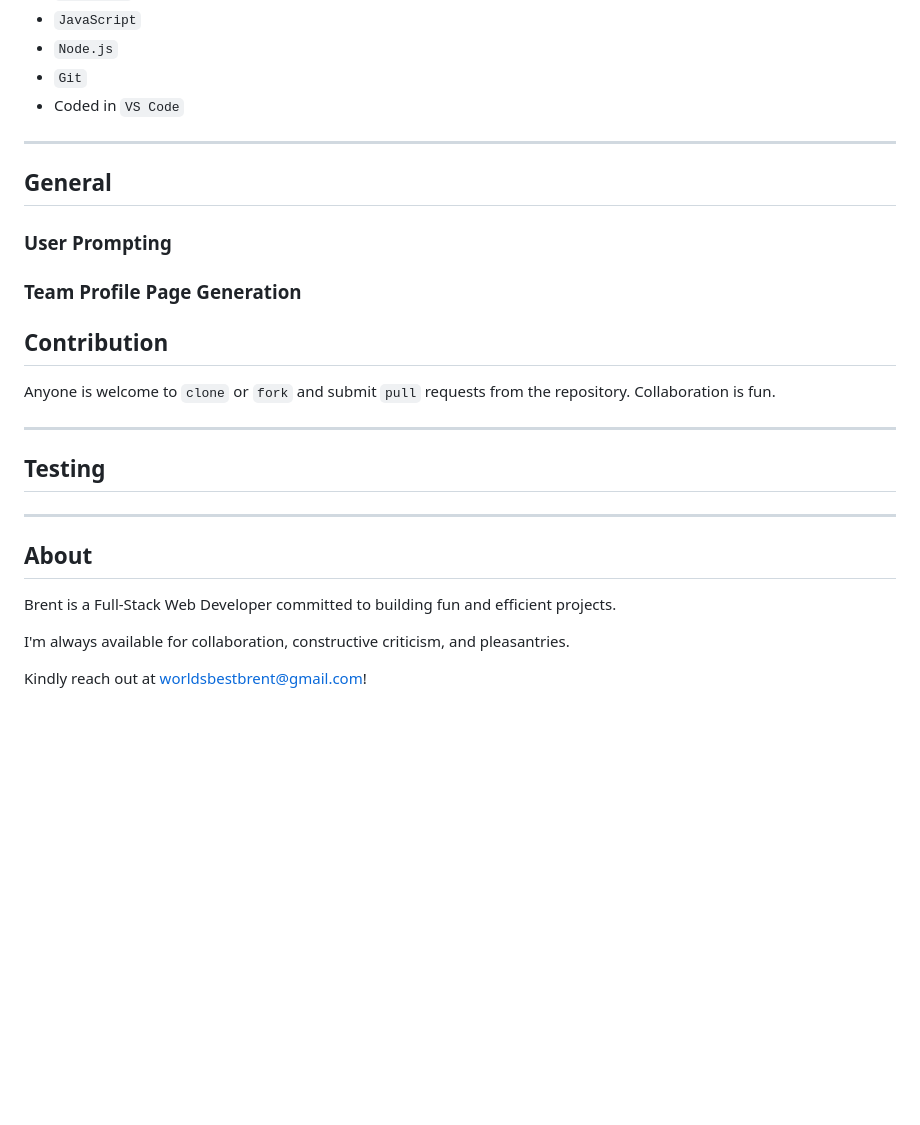
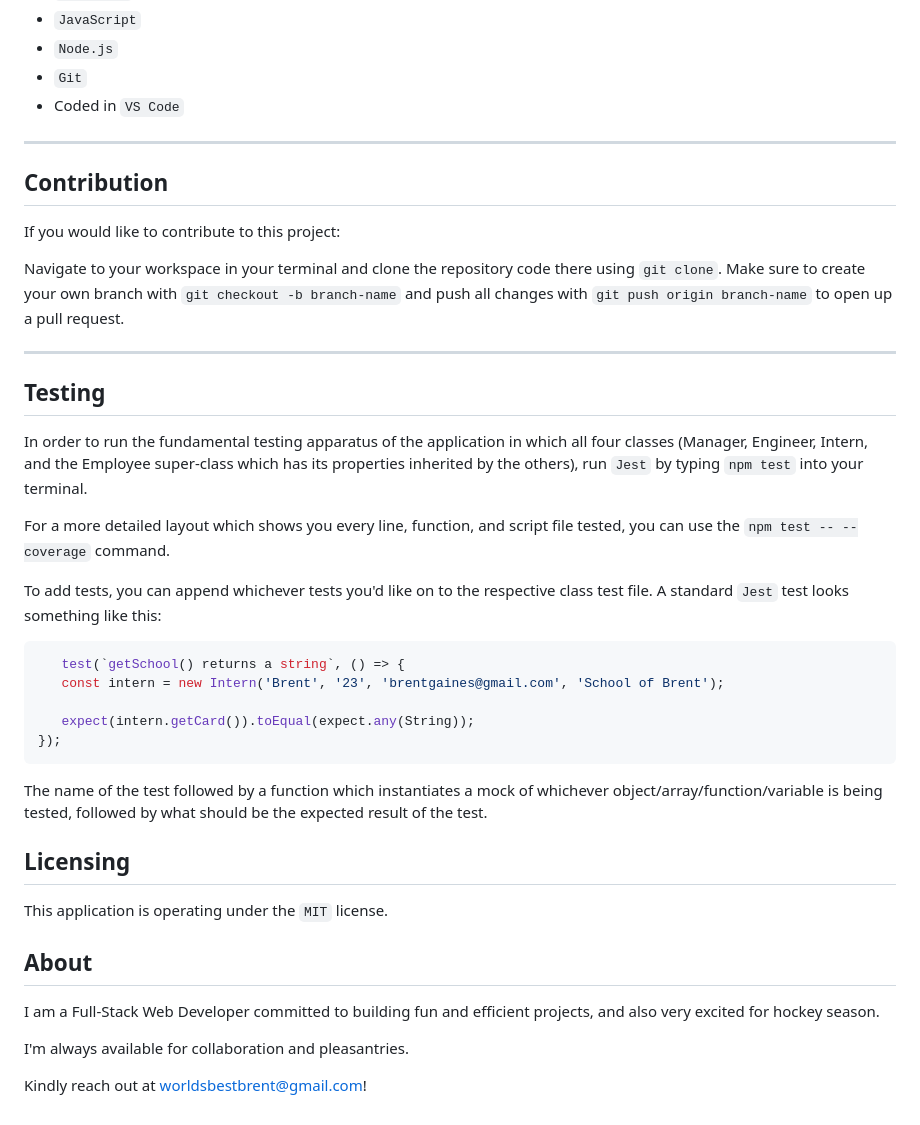
Before and after one commit to codemasterdev/team-profile-generator, a Markdown page: README.md, the part around the change printed below. GitHub-like rendering; blank space fills up the shorter version.

````diff
--- a/README.md
+++ b/README.md
@@ -74,26 +124,41 @@ Imports are included in the code as such:
 
 ---
 
-## General
-
-### User Prompting
-
-### Team Profile Page Generation
-
 ## Contribution
 
-Anyone is welcome to `clone` or `fork` and submit `pull` requests from the repository. Collaboration is fun.
+If you would like to contribute to this project:
+
+Navigate to your workspace in your terminal and clone the repository code there using `git clone`. Make sure to create your own branch with `git checkout -b branch-name` and push all changes with `git push origin branch-name` to open up a pull request.
 
 ---
 
 ## Testing
 
----
+In order to run the fundamental testing apparatus of the application in which all four classes (Manager, Engineer, Intern, and the Employee super-class which has its properties inherited by the others), run `Jest` by typing `npm test` into your terminal.
+
+For a more detailed layout which shows you every line, function, and script file tested, you can use the `npm test -- --coverage` command.
+
+To add tests, you can append whichever tests you'd like on to the respective class test file. A standard `Jest` test looks something like this:
+
+```c
+   test(`getSchool() returns a string`, () => {
+   const intern = new Intern('Brent', '23', 'brentgaines@gmail.com', 'School of Brent');
+
+   expect(intern.getCard()).toEqual(expect.any(String));
+});
+```
+
+The name of the test followed by a function which instantiates a mock of whichever object/array/function/variable is being tested, followed by what should be the expected result of the test.
+
+
+## Licensing
+
+This application is operating under the `MIT` license.
 
 ## About
 
-Brent is a Full-Stack Web Developer committed to building fun and efficient projects.
+I am a Full-Stack Web Developer committed to building fun and efficient projects, and also very excited for hockey season.
 
-I'm always available for collaboration, constructive criticism, and pleasantries.
+I'm always available for collaboration and pleasantries.
 
 Kindly reach out at <worldsbestbrent@gmail.com>!
````
Also changed, not shown: other parts of README.md (+52 -2 lines), assets/img/render-html.png (added).
